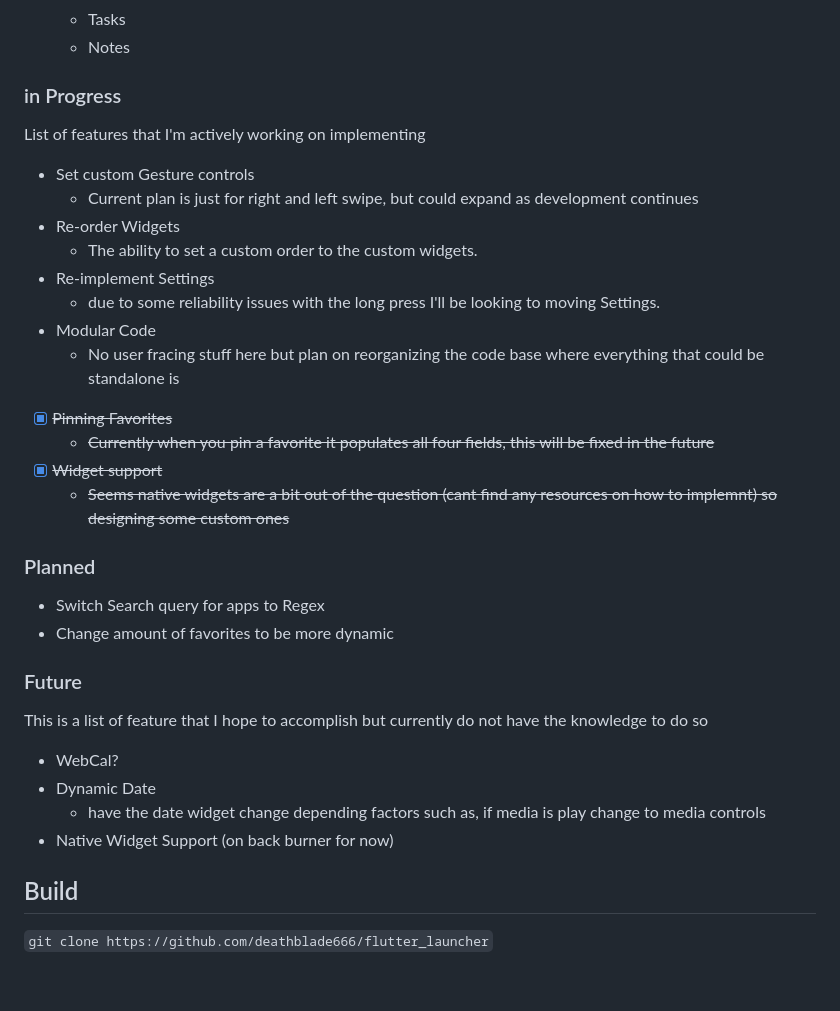
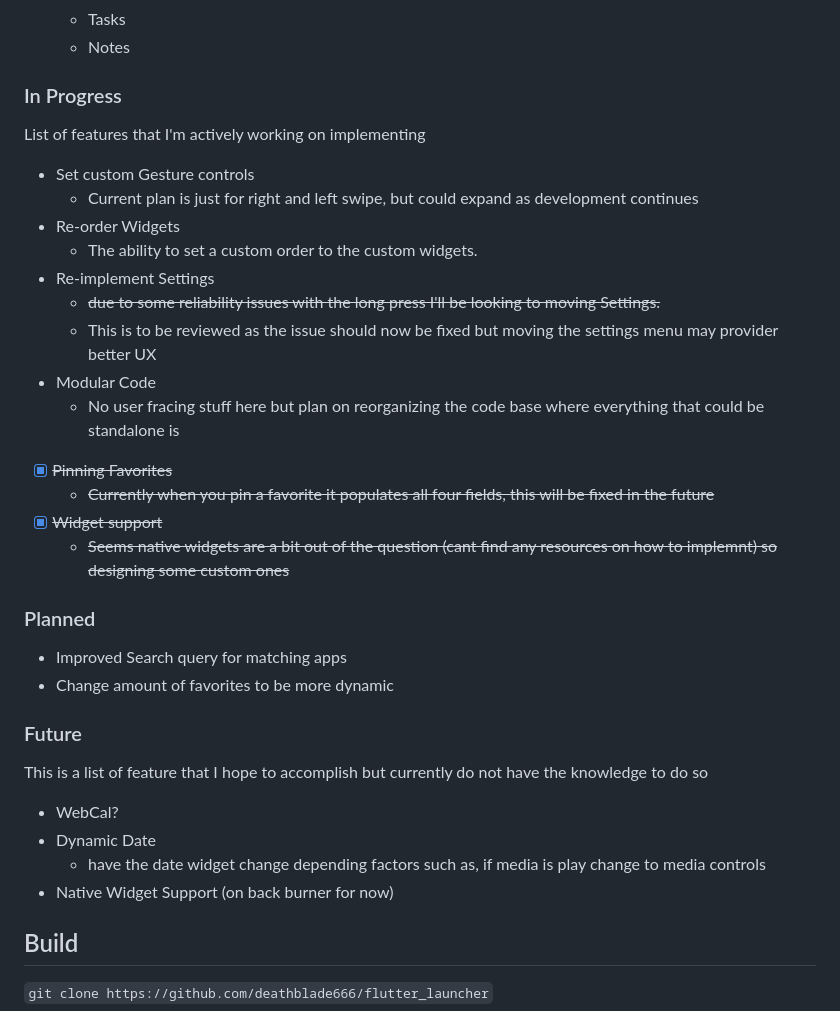
Before and after one commit to deathblade666/flutter_launcher, a Markdown page: README.md, the part around the change printed below. Rendered like a GitHub page; blank space fills up the shorter version.

```diff
--- a/README.md
+++ b/README.md
@@ -19,14 +19,15 @@ Unname as of yet, this flutter project is an android launcher. The idea is to ha
    - Tasks
    - Notes
 
-### in Progress
+### In Progress
 List of features that I'm actively working on implementing
  - Set custom Gesture controls
    - Current plan is just for right and left swipe, but could expand as development continues
 - Re-order Widgets
   - The ability to set a custom order to the custom widgets.
 - Re-implement Settings
-  - due to some reliability issues with the long press I'll be looking to moving Settings.
+  - ~~due to some reliability issues with the long press I'll be looking to moving Settings.~~
+  - This is to be reviewed as the issue should now be fixed but moving the settings menu may provider better UX
 - Modular Code
   - No user fracing stuff here but plan on reorganizing the code base where everything that could be standalone is
  - [x] ~~Pinning Favorites~~
@@ -35,7 +36,7 @@ List of features that I'm actively working on implementing
    - ~~Seems native widgets are a bit out of the question (cant find any resources on how to implemnt) so designing some custom ones~~
 
 ### Planned
-- Switch Search query for apps to Regex
+- Improved Search query for matching apps
 - Change amount of favorites to be more dynamic
 
 ### Future
@@ -44,6 +45,7 @@ This is a list of feature that I hope to accomplish but currently do not have th
 - Dynamic Date
   - have the date widget change depending factors such as, if media is play change to media controls
 - Native Widget Support (on back burner for now)
+
 ## Build
 
 ``
```
Also changed, not shown: other parts of README.md (+1 -1 lines).
